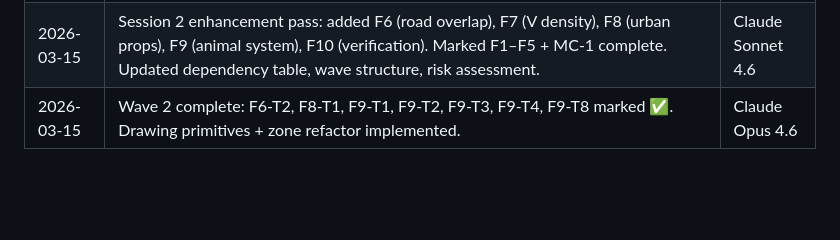
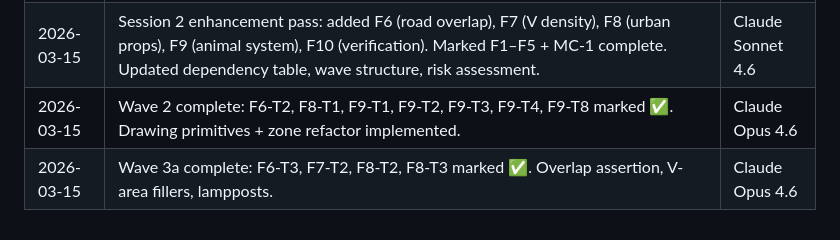
Before and after one commit to OttoBoop/traffic-lane-paradox, a Markdown page: docs/PLAN_City_Nature_Background.md, the part around one of its changes. GitHub-like rendering; blank space fills up the shorter version.

Commit message:
docs: mark Wave 3a tasks complete — F6-T3, F7-T2, F8-T2, F8-T3
Co-Authored-By: Claude Opus 4.6 (1M context) <noreply@anthropic.com>

```diff
--- a/docs/PLAN_City_Nature_Background.md
+++ b/docs/PLAN_City_Nature_Background.md
@@ -581,3 +581,4 @@ All F1–F5 tasks done. Theme, selector, offscreen buffer, houses, trees, pedest
 | 2026-03-14 | Initial plan created from DISCOVERY_City_Nature_Background.md (Session 1) | Claude Opus 4.6 |
 | 2026-03-15 | Session 2 enhancement pass: added F6 (road overlap), F7 (V density), F8 (urban props), F9 (animal system), F10 (verification). Marked F1–F5 + MC-1 complete. Updated dependency table, wave structure, risk assessment. | Claude Sonnet 4.6 |
 | 2026-03-15 | Wave 2 complete: F6-T2, F8-T1, F9-T1, F9-T2, F9-T3, F9-T4, F9-T8 marked ✅. Drawing primitives + zone refactor implemented. | Claude Opus 4.6 |
+| 2026-03-15 | Wave 3a complete: F6-T3, F7-T2, F8-T2, F8-T3 marked ✅. Overlap assertion, V-area fillers, lampposts. | Claude Opus 4.6 |
```
Also changed, not shown: other parts of docs/PLAN_City_Nature_Background.md (+8 -8 lines).
